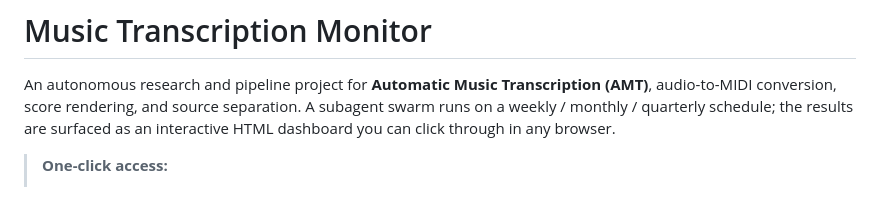
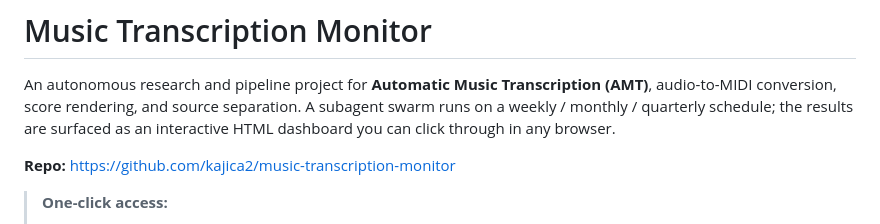
Before and after one commit to kajica2/music-transcription-monitor, a Markdown page: README.md, the part around the change. GitHub-like rendering; blank space fills up the shorter version.

Commit message:
docs: add GitHub repo URL to README

```diff
--- a/README.md
+++ b/README.md
@@ -1,6 +1,8 @@
 # Music Transcription Monitor
 
 An autonomous research and pipeline project for **Automatic Music Transcription (AMT)**, audio-to-MIDI conversion, score rendering, and source separation. A subagent swarm runs on a weekly / monthly / quarterly schedule; the results are surfaced as an interactive HTML dashboard you can click through in any browser.
+
+**Repo:** https://github.com/kajica2/music-transcription-monitor
 
 > **One-click access:**
 > - **Public URL (always fresh):** https://r50ix59e9vxop.space.minimax.io
```
